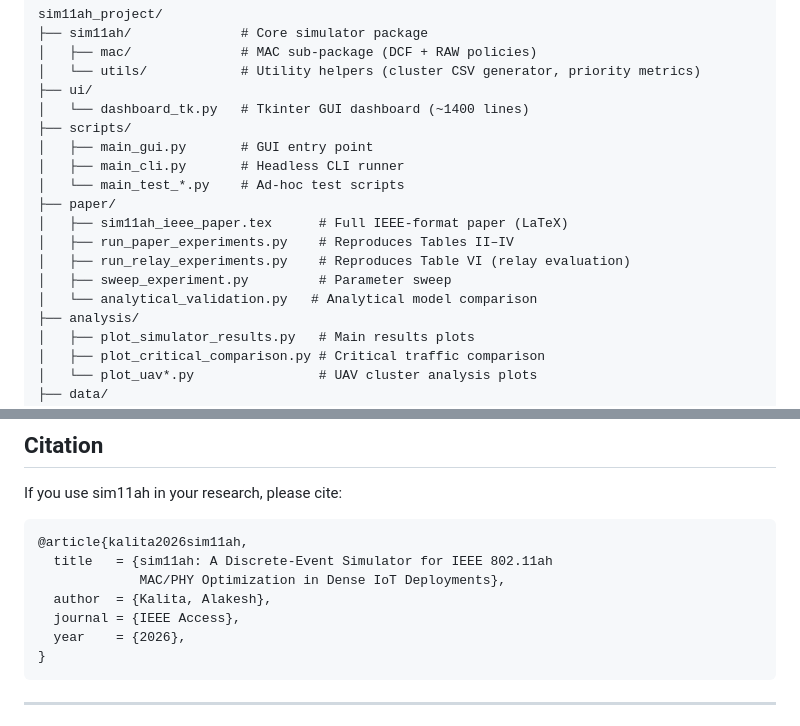
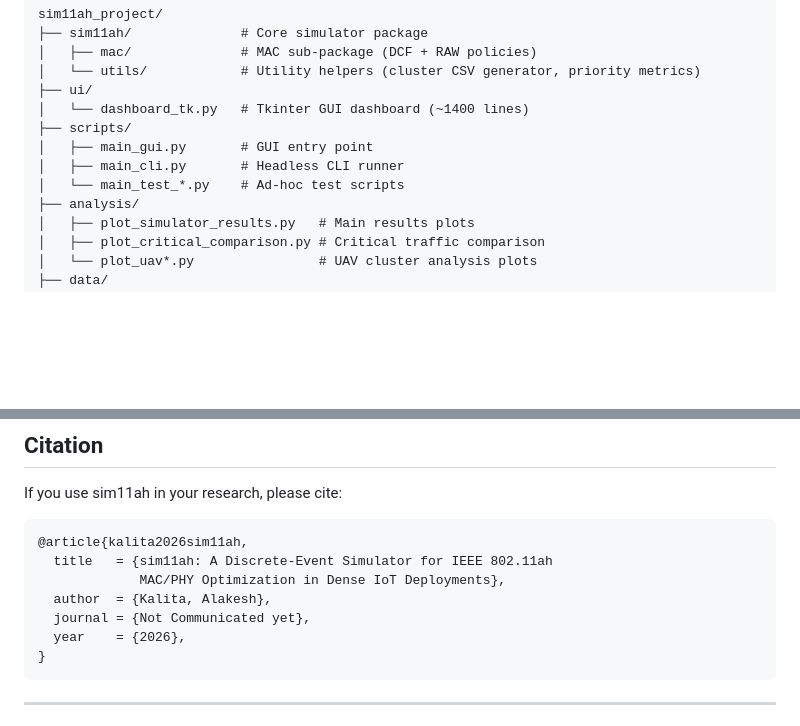
Before and after one commit to alakesh-kalita/sim11ah, a Markdown page: README.md, 2 parts joined by grey strips. Rendered like a GitHub page; blank space fills up the shorter version.

````diff
--- a/README.md
+++ b/README.md
@@ -292,12 +292,6 @@ sim11ah_project/
 │   ├── main_gui.py       # GUI entry point
 │   ├── main_cli.py       # Headless CLI runner
 │   └── main_test_*.py    # Ad-hoc test scripts
-├── paper/
-│   ├── sim11ah_ieee_paper.tex      # Full IEEE-format paper (LaTeX)
-│   ├── run_paper_experiments.py    # Reproduces Tables II–IV
-│   ├── run_relay_experiments.py    # Reproduces Table VI (relay evaluation)
-│   ├── sweep_experiment.py         # Parameter sweep
-│   └── analytical_validation.py   # Analytical model comparison
 ├── analysis/
 │   ├── plot_simulator_results.py   # Main results plots
 │   ├── plot_critical_comparison.py # Critical traffic comparison
@@ -363,7 +357,7 @@ If you use sim11ah in your research, please cite:
   title   = {sim11ah: A Discrete-Event Simulator for IEEE 802.11ah
              MAC/PHY Optimization in Dense IoT Deployments},
   author  = {Kalita, Alakesh},
-  journal = {IEEE Access},
+  journal = {Not Communicated yet},
   year    = {2026},
 }
 ```
````
